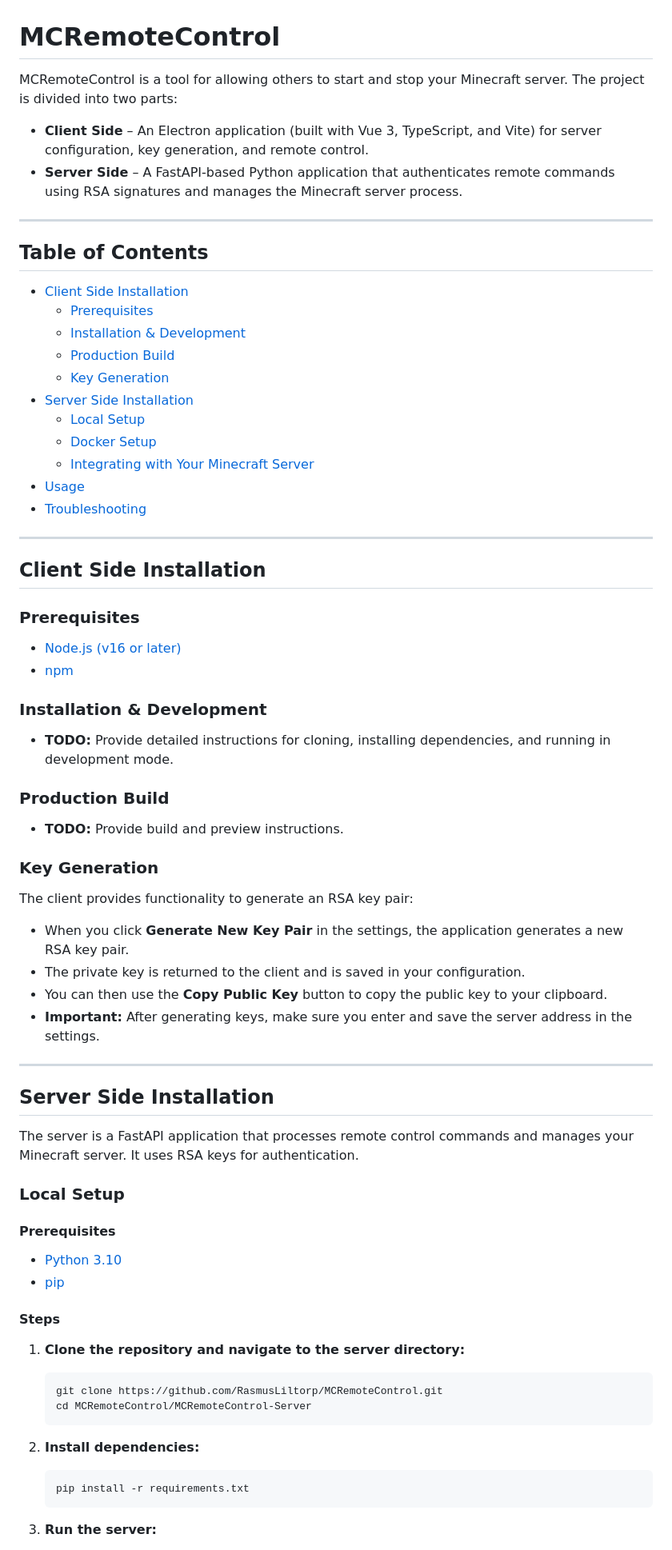
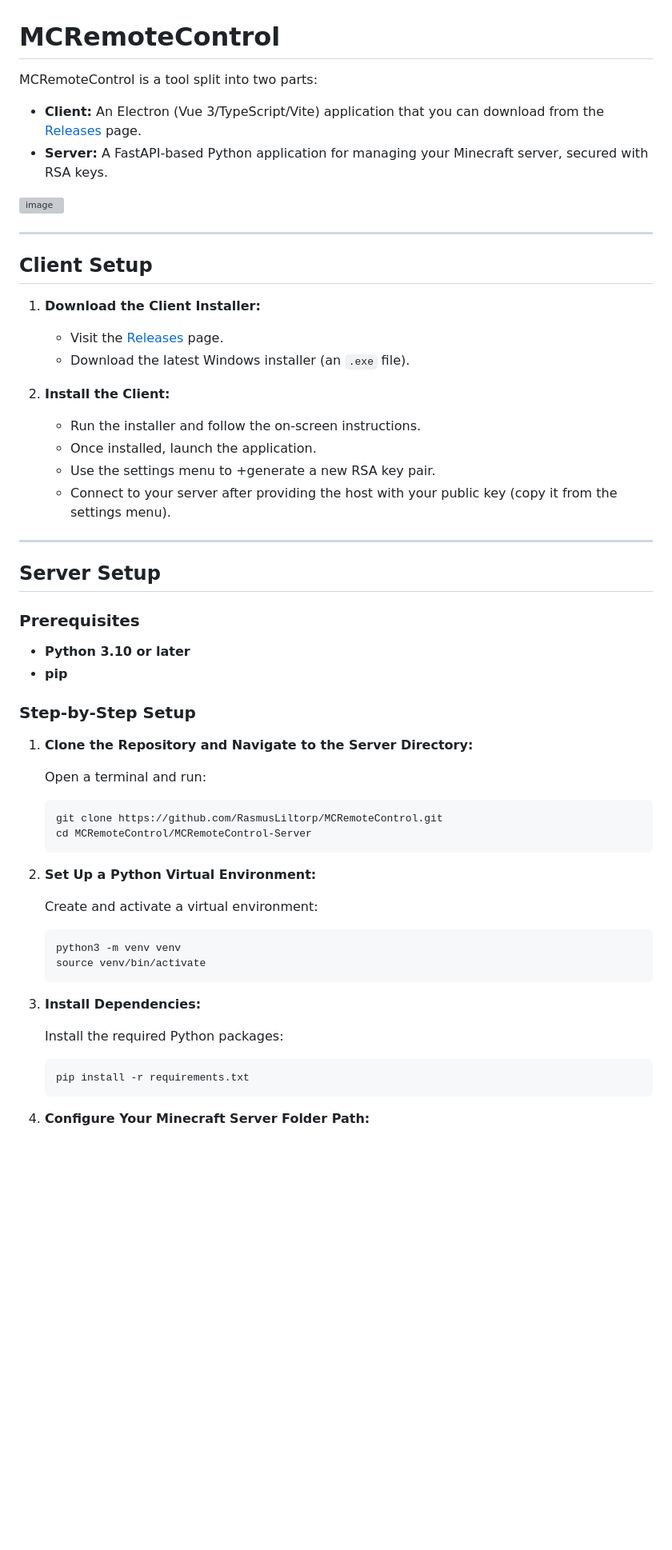
Before and after one commit to RasmusLiltorp/MCRemoteControl, a Markdown page: README.md, the part around the change printed below. Shown: that part at 80% size. Drawn GitHub-style; blank space fills up the shorter version; grey boxes are pictures that could not be loaded.

````diff
--- a/README.md
+++ b/README.md
@@ -1,79 +1,61 @@
 # MCRemoteControl
 
-MCRemoteControl is a tool for allowing others to start and stop your Minecraft server. The project is divided into two parts:
+MCRemoteControl is a tool split into two parts:
 
-- **Client Side** – An Electron application (built with Vue 3, TypeScript, and Vite) for server configuration, key generation, and remote control.
-- **Server Side** – A FastAPI-based Python application that authenticates remote commands using RSA signatures and manages the Minecraft server process.
+- **Client:** An Electron (Vue 3/TypeScript/Vite) application that you can download from the [Releases](https://github.com/RasmusLiltorp/MCRemoteControl/releases) page.
+- **Server:** A FastAPI-based Python application for managing your Minecraft server, secured with RSA keys.
+
+![image](https://github.com/user-attachments/assets/8cef2076-3321-4d4c-843e-570f257f0c2a)
 
 ---
 
-## Table of Contents
+## Client Setup
 
-- [Client Side Installation](#client-side-installation)
-  - [Prerequisites](#prerequisites)
-  - [Installation & Development](#installation--development)
-  - [Production Build](#production-build)
-  - [Key Generation](#key-generation)
-- [Server Side Installation](#server-side-installation)
-  - [Local Setup](#local-setup)
-  - [Docker Setup](#docker-setup)
-  - [Integrating with Your Minecraft Server](#integrating-with-your-minecraft-server)
-- [Usage](#usage)
-- [Troubleshooting](#troubleshooting)
+1. **Download the Client Installer:**
+
+   - Visit the [Releases](https://github.com/RasmusLiltorp/MCRemoteControl/releases) page.
+   - Download the latest Windows installer (an `.exe` file).
+
+2. **Install the Client:**
+
+   - Run the installer and follow the on-screen instructions.
+   - Once installed, launch the application.
+   - Use the settings menu to +generate a new RSA key pair.
+   - Connect to your server after providing the host with your public key (copy it from the settings menu).
 
 ---
 
-## Client Side Installation
+## Server Setup
 
 ### Prerequisites
 
-- [Node.js (v16 or later)](https://nodejs.org/)
-- [npm](https://www.npmjs.com/)
+- **Python 3.10 or later**
+- **pip**
 
-### Installation & Development
+### Step-by-Step Setup
 
-- **TODO:** Provide detailed instructions for cloning, installing dependencies, and running in development mode.
+1. **Clone the Repository and Navigate to the Server Directory:**
 
-### Production Build
-
-- **TODO:** Provide build and preview instructions.
-
-### Key Generation
-
-The client provides functionality to generate an RSA key pair:
-
-- When you click **Generate New Key Pair** in the settings, the application generates a new RSA key pair.
-- The private key is returned to the client and is saved in your configuration.
-- You can then use the **Copy Public Key** button to copy the public key to your clipboard.
-- **Important:** After generating keys, make sure you enter and save the server address in the settings.
-
----
-
-## Server Side Installation
-
-The server is a FastAPI application that processes remote control commands and manages your Minecraft server. It uses RSA keys for authentication.
-
-### Local Setup
-
-#### Prerequisites
-
-- [Python 3.10](https://www.python.org/downloads/)
-- [pip](https://pip.pypa.io/en/stable/installation/)
-
-#### Steps
-
-1. **Clone the repository and navigate to the server directory:**
-
+   Open a terminal and run:
    ```bash
    git clone https://github.com/RasmusLiltorp/MCRemoteControl.git
    cd MCRemoteControl/MCRemoteControl-Server
    ```
 
-2. **Install dependencies:**
+2. **Set Up a Python Virtual Environment:**
 
+   Create and activate a virtual environment:
+   ```bash
+   python3 -m venv venv
+   source venv/bin/activate
+   ```
+
+3. **Install Dependencies:**
+
+   Install the required Python packages:
    ```bash
    pip install -r requirements.txt
    ```
 
-3. **Run the server:**
+4. **Configure Your Minecraft Server Folder Path:**
 
````
Also changed, not shown: other parts of README.md (+63 -94 lines).
